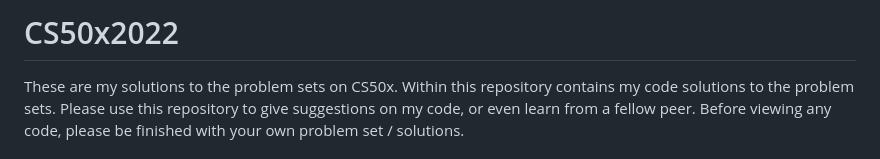
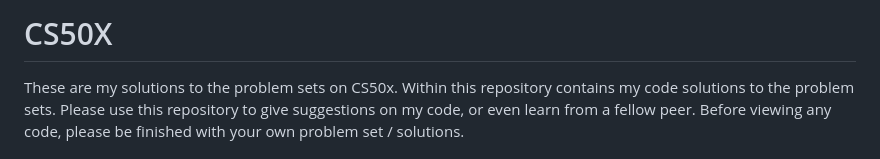
Before and after one commit to clazzy0/CS50x2022, a Markdown page: README.md, the part around the change. Rendered like a GitHub page.

```diff
--- a/README.md
+++ b/README.md
@@ -1,4 +1,4 @@
-# CS50x2022
+# CS50X
 These are my solutions to the problem sets on CS50x. Within this repository contains my code solutions to the problem sets. Please use this repository to give suggestions on my code, or even learn from a fellow peer. Before viewing any code, please be finished with your own problem set / solutions.
 
 ## Code:
```
